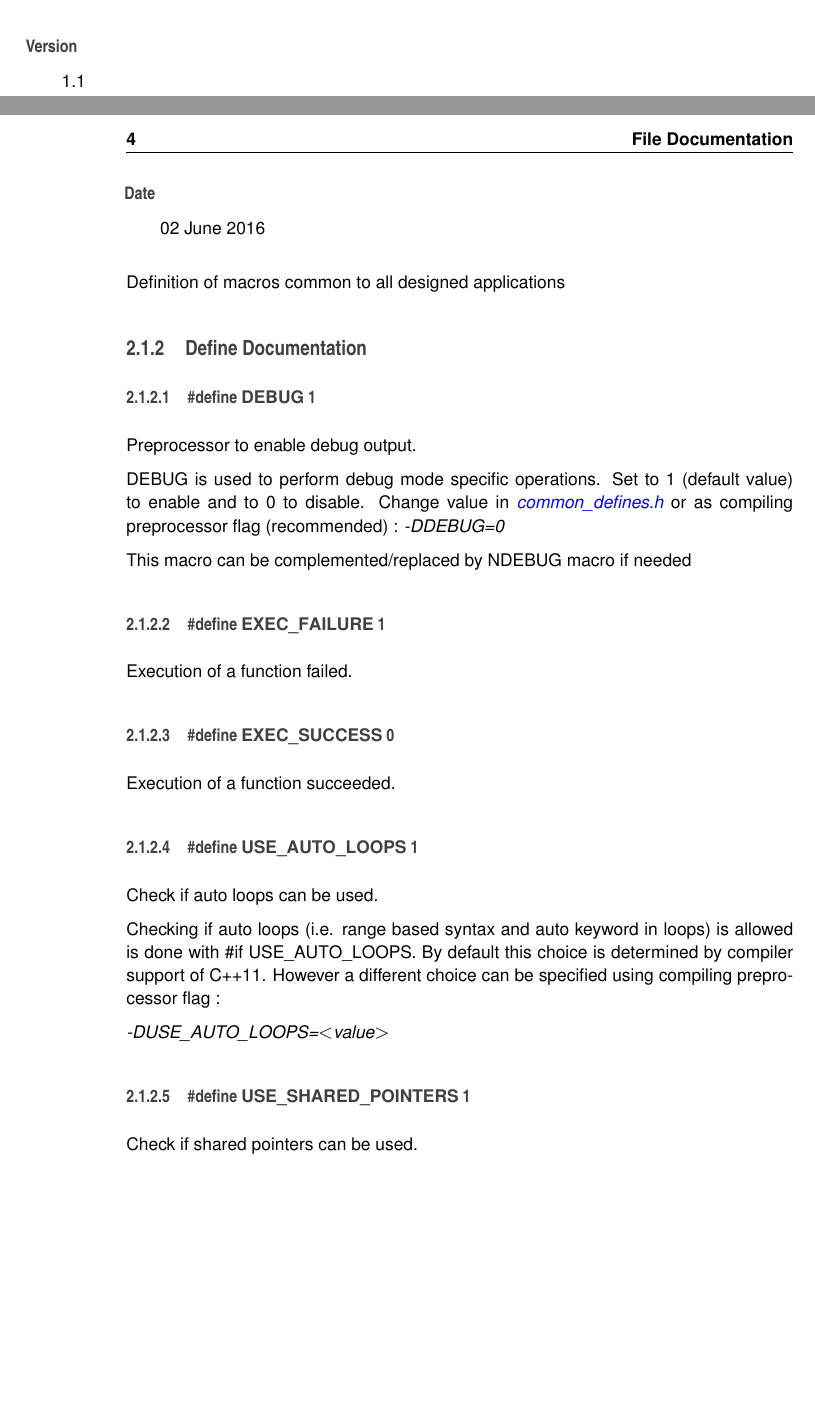
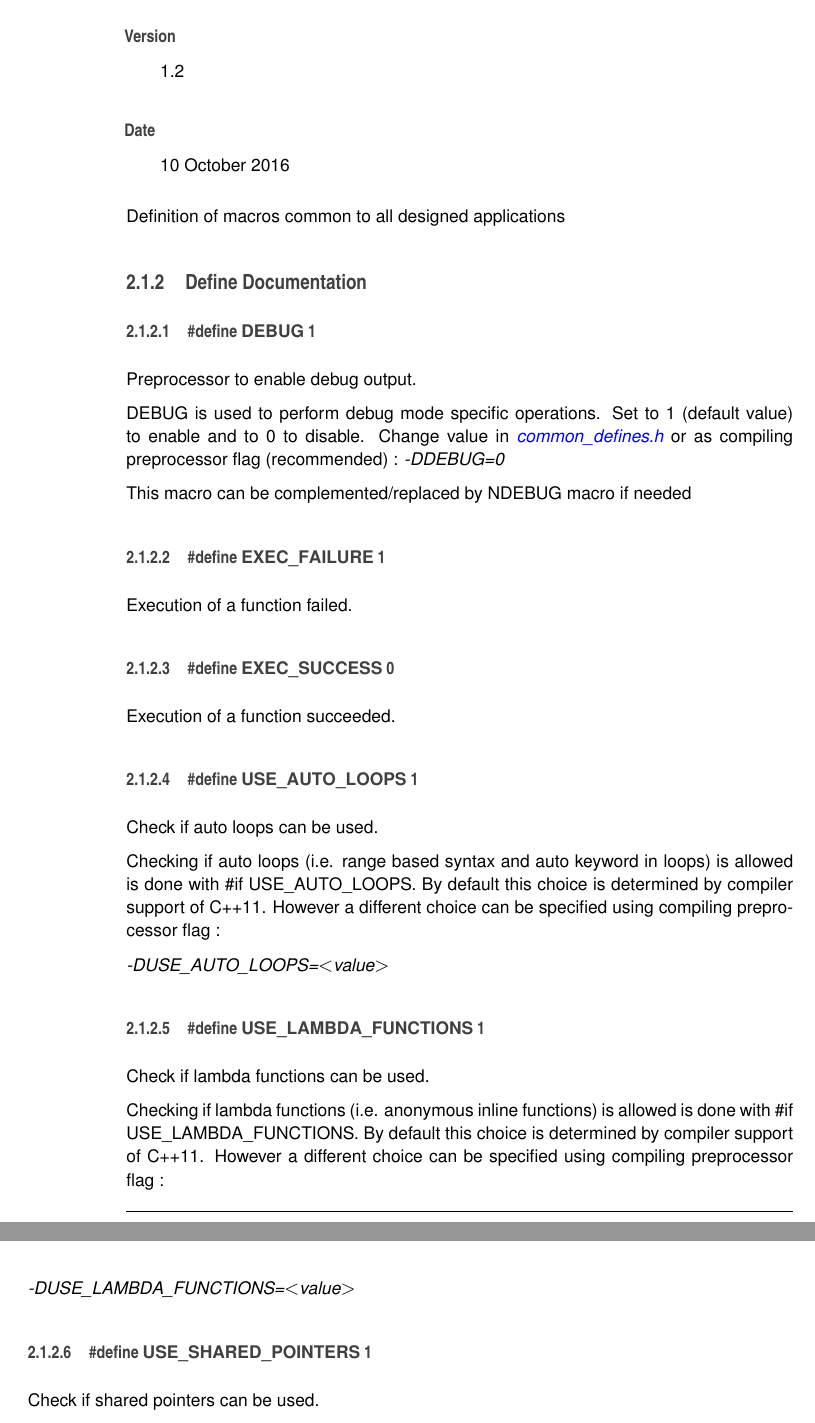
Before and after one commit to SignCodingDwarf/ShadeInfrastructure, a LaTeX book (doc/latex/refman.tex, which reads doc/latex/common__defines_8h.tex, doc/latex/doxygen.sty): two parts of pages 7 and 8 of 9 before the commit and two parts of pages 8 and 9 of 10 after it, joined at a grey line, cut so that both start at the same text, the shorter picture padded with empty space. Compiled offline with pdfLaTeX.

Commit message:
Added preprocessor management of Lambda functions

```diff
--- a/doc/latex/common__defines_8h.tex
+++ b/doc/latex/common__defines_8h.tex
@@ -26,10 +28,10 @@
 \-Sign \-Coding \-Dwarf
 \end{DoxyAuthor}
 \begin{DoxyVersion}{\-Version}
-1.\-1
+1.\-2
 \end{DoxyVersion}
 \begin{DoxyDate}{\-Date}
-02 \-June 2016
+10 \-October 2016
 \end{DoxyDate}
 \-Definition of macros common to all designed applications
 
@@ -64,7 +66,15 @@
 \-Check if auto loops can be used.
 
 \-Checking if auto loops (i.\-e. range based syntax and auto keyword in loops) is allowed is done with \#if \-U\-S\-E\-\_\-\-A\-U\-T\-O\-\_\-\-L\-O\-O\-P\-S. \-By default this choice is determined by compiler support of \-C++11. \-However a different choice can be specified using compiling preprocessor flag \-: \par
- {\itshape -\/\-D\-U\-S\-E\-\_\-\-A\-U\-T\-O\-\_\-\-L\-O\-O\-P\-S=$<$value$>$\/} \hypertarget{common__defines_8h_a68eda9a36b4ece66123b627ce7640d30}{\index{common\-\_\-defines.\-h@{common\-\_\-defines.\-h}!\-U\-S\-E\-\_\-\-S\-H\-A\-R\-E\-D\-\_\-\-P\-O\-I\-N\-T\-E\-R\-S@{\-U\-S\-E\-\_\-\-S\-H\-A\-R\-E\-D\-\_\-\-P\-O\-I\-N\-T\-E\-R\-S}}
+ {\itshape -\/\-D\-U\-S\-E\-\_\-\-A\-U\-T\-O\-\_\-\-L\-O\-O\-P\-S=$<$value$>$\/} \hypertarget{common__defines_8h_a6027a1ab91913f99cdc151eb937ae5e5}{\index{common\-\_\-defines.\-h@{common\-\_\-defines.\-h}!\-U\-S\-E\-\_\-\-L\-A\-M\-B\-D\-A\-\_\-\-F\-U\-N\-C\-T\-I\-O\-N\-S@{\-U\-S\-E\-\_\-\-L\-A\-M\-B\-D\-A\-\_\-\-F\-U\-N\-C\-T\-I\-O\-N\-S}}
+\index{\-U\-S\-E\-\_\-\-L\-A\-M\-B\-D\-A\-\_\-\-F\-U\-N\-C\-T\-I\-O\-N\-S@{\-U\-S\-E\-\_\-\-L\-A\-M\-B\-D\-A\-\_\-\-F\-U\-N\-C\-T\-I\-O\-N\-S}!common_defines.h@{common\-\_\-defines.\-h}}
+\subsubsection[{\-U\-S\-E\-\_\-\-L\-A\-M\-B\-D\-A\-\_\-\-F\-U\-N\-C\-T\-I\-O\-N\-S}]{\setlength{\rightskip}{0pt plus 5cm}\#define {\bf \-U\-S\-E\-\_\-\-L\-A\-M\-B\-D\-A\-\_\-\-F\-U\-N\-C\-T\-I\-O\-N\-S}~1}}\label{common__defines_8h_a6027a1ab91913f99cdc151eb937ae5e5}
+
+
+\-Check if lambda functions can be used.
+
+\-Checking if lambda functions (i.\-e. anonymous inline functions) is allowed is done with \#if \-U\-S\-E\-\_\-\-L\-A\-M\-B\-D\-A\-\_\-\-F\-U\-N\-C\-T\-I\-O\-N\-S. \-By default this choice is determined by compiler support of \-C++11. \-However a different choice can be specified using compiling preprocessor flag \-: \par
+ {\itshape -\/\-D\-U\-S\-E\-\_\-\-L\-A\-M\-B\-D\-A\-\_\-\-F\-U\-N\-C\-T\-I\-O\-N\-S=$<$value$>$\/} \hypertarget{common__defines_8h_a68eda9a36b4ece66123b627ce7640d30}{\index{common\-\_\-defines.\-h@{common\-\_\-defines.\-h}!\-U\-S\-E\-\_\-\-S\-H\-A\-R\-E\-D\-\_\-\-P\-O\-I\-N\-T\-E\-R\-S@{\-U\-S\-E\-\_\-\-S\-H\-A\-R\-E\-D\-\_\-\-P\-O\-I\-N\-T\-E\-R\-S}}
 \index{\-U\-S\-E\-\_\-\-S\-H\-A\-R\-E\-D\-\_\-\-P\-O\-I\-N\-T\-E\-R\-S@{\-U\-S\-E\-\_\-\-S\-H\-A\-R\-E\-D\-\_\-\-P\-O\-I\-N\-T\-E\-R\-S}!common_defines.h@{common\-\_\-defines.\-h}}
 \subsubsection[{\-U\-S\-E\-\_\-\-S\-H\-A\-R\-E\-D\-\_\-\-P\-O\-I\-N\-T\-E\-R\-S}]{\setlength{\rightskip}{0pt plus 5cm}\#define {\bf \-U\-S\-E\-\_\-\-S\-H\-A\-R\-E\-D\-\_\-\-P\-O\-I\-N\-T\-E\-R\-S}~1}}\label{common__defines_8h_a68eda9a36b4ece66123b627ce7640d30}
 
--- a/doc/latex/doxygen.sty
+++ b/doc/latex/doxygen.sty
@@ -39,8 +39,8 @@
 \fancyhead[RO]{\fancyplain{}{\bfseries\thepage}}
 \fancyfoot[LE]{\fancyplain{}{}}
 \fancyfoot[CE]{\fancyplain{}{}}
-\fancyfoot[RE]{\fancyplain{}{\bfseries\scriptsize \-Generated on \-Sun \-Jun 5 2016 15\-:19\-:08 for \-Shade\-Infrastructure by Doxygen }}
-\fancyfoot[LO]{\fancyplain{}{\bfseries\scriptsize \-Generated on \-Sun \-Jun 5 2016 15\-:19\-:08 for \-Shade\-Infrastructure by Doxygen }}
+\fancyfoot[RE]{\fancyplain{}{\bfseries\scriptsize \-Generated on \-Mon \-Oct 10 2016 14\-:35\-:23 for \-Shade\-Infrastructure by Doxygen }}
+\fancyfoot[LO]{\fancyplain{}{\bfseries\scriptsize \-Generated on \-Mon \-Oct 10 2016 14\-:35\-:23 for \-Shade\-Infrastructure by Doxygen }}
 \fancyfoot[CO]{\fancyplain{}{}}
 \fancyfoot[RO]{\fancyplain{}{}}
 %---------- Internal commands used in this style file ----------------
```
Also changed, not shown: doc/latex/refman.tex (+1 -1 lines), doc/latex/common__defines_8h.tex (4 more changed lines), 11 other files.
